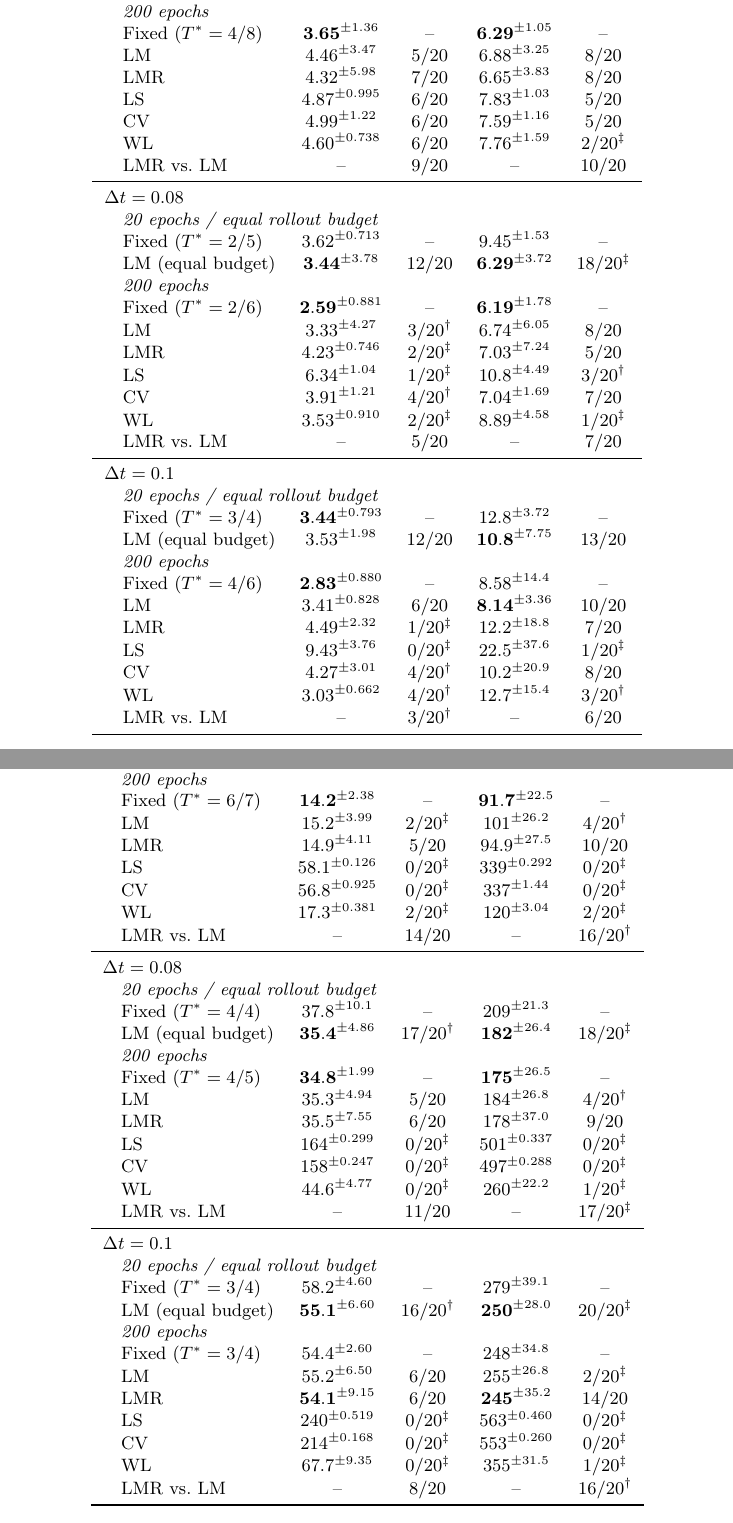
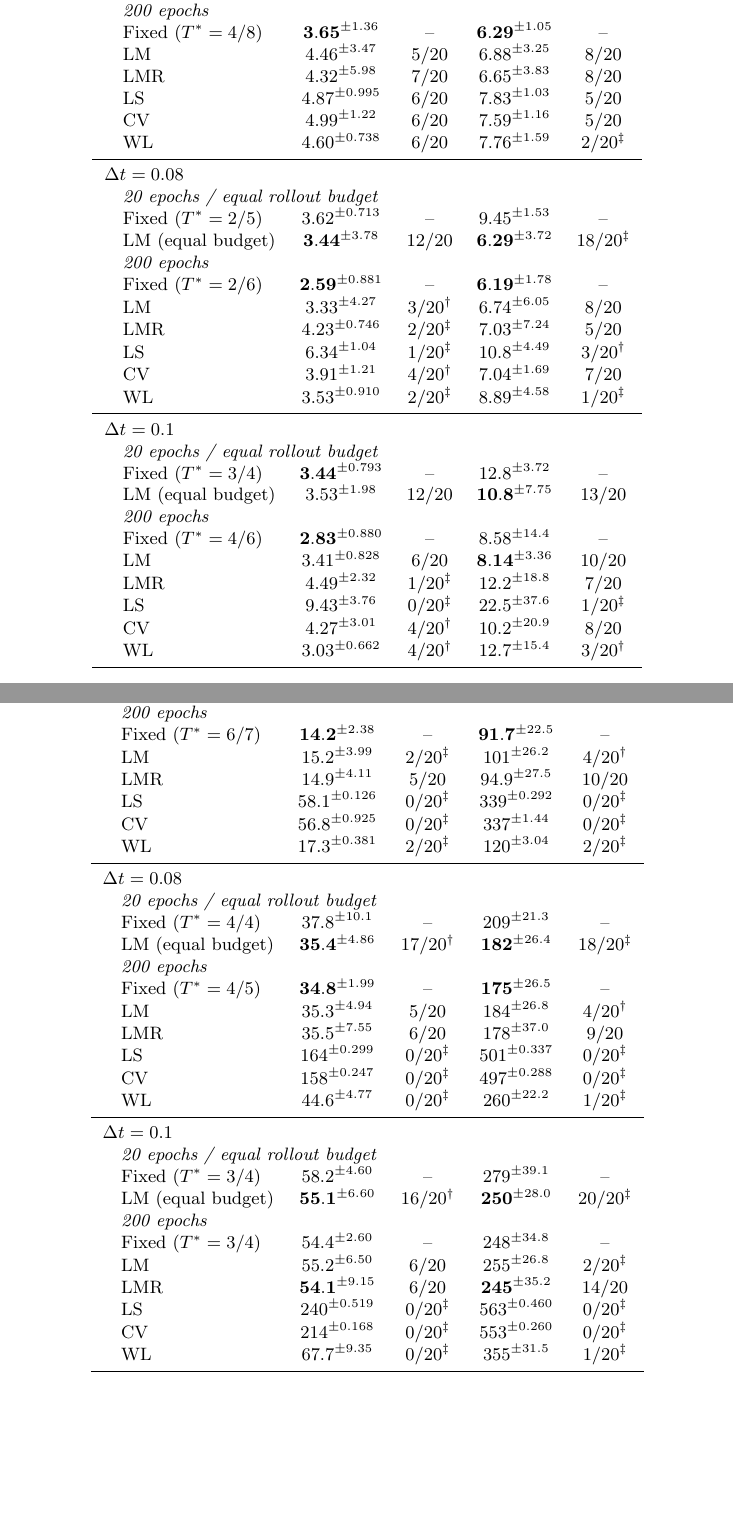
Before and after one commit to lenafiedor/master-thesis, a LaTeX document (main.tex, which reads tables/table_lorenz.tex, tables/table_lorenz96.tex): two parts of pages 23 and 24 of 40, joined at a grey line, cut so that both start at the same text, the shorter picture padded with empty space. Compiled offline with pdfLaTeX.

Commit message:
simplify tables

```diff
--- a/tables/table_lorenz.tex
+++ b/tables/table_lorenz.tex
@@ -20,7 +20,6 @@
     \quad LS & $4.87^{\pm 0.995}$ & 6/20 & $7.83^{\pm 1.03}$ & 5/20 \\
     \quad CV & $4.99^{\pm 1.22}$ & 6/20 & $7.59^{\pm 1.16}$ & 5/20 \\
     \quad WL & $4.60^{\pm 0.738}$ & 6/20 & $7.76^{\pm 1.59}$ & 2/20\textsuperscript{\textdaggerdbl} \\
-    \quad LMR vs.\ LM & -- & 9/20 & -- & 10/20 \\
     \midrule
     \multicolumn{5}{l}{$\Delta t = 0.08$} \\
     \multicolumn{5}{l}{\quad\textit{20 epochs / equal rollout budget}} \\
@@ -33,7 +32,6 @@
     \quad LS & $6.34^{\pm 1.04}$ & 1/20\textsuperscript{\textdaggerdbl} & $10.8^{\pm 4.49}$ & 3/20\textsuperscript{\textdagger} \\
     \quad CV & $3.91^{\pm 1.21}$ & 4/20\textsuperscript{\textdagger} & $7.04^{\pm 1.69}$ & 7/20 \\
     \quad WL & $3.53^{\pm 0.910}$ & 2/20\textsuperscript{\textdaggerdbl} & $8.89^{\pm 4.58}$ & 1/20\textsuperscript{\textdaggerdbl} \\
-    \quad LMR vs.\ LM & -- & 5/20 & -- & 7/20 \\
     \midrule
     \multicolumn{5}{l}{$\Delta t = 0.1$} \\
     \multicolumn{5}{l}{\quad\textit{20 epochs / equal rollout budget}} \\
@@ -46,7 +44,6 @@
     \quad LS & $9.43^{\pm 3.76}$ & 0/20\textsuperscript{\textdaggerdbl} & $22.5^{\pm 37.6}$ & 1/20\textsuperscript{\textdaggerdbl} \\
     \quad CV & $4.27^{\pm 3.01}$ & 4/20\textsuperscript{\textdagger} & $10.2^{\pm 20.9}$ & 8/20 \\
     \quad WL & $3.03^{\pm 0.662}$ & 4/20\textsuperscript{\textdagger} & $12.7^{\pm 15.4}$ & 3/20\textsuperscript{\textdagger} \\
-    \quad LMR vs.\ LM & -- & 3/20\textsuperscript{\textdagger} & -- & 6/20 \\
     \bottomrule
   \end{tabular}
 \end{table}
--- a/tables/table_lorenz96.tex
+++ b/tables/table_lorenz96.tex
@@ -20,7 +20,6 @@
     \quad LS & $58.1^{\pm 0.126}$ & 0/20\textsuperscript{\textdaggerdbl} & $339^{\pm 0.292}$ & 0/20\textsuperscript{\textdaggerdbl} \\
     \quad CV & $56.8^{\pm 0.925}$ & 0/20\textsuperscript{\textdaggerdbl} & $337^{\pm 1.44}$ & 0/20\textsuperscript{\textdaggerdbl} \\
     \quad WL & $17.3^{\pm 0.381}$ & 2/20\textsuperscript{\textdaggerdbl} & $120^{\pm 3.04}$ & 2/20\textsuperscript{\textdaggerdbl} \\
-    \quad LMR vs.\ LM & -- & 14/20 & -- & 16/20\textsuperscript{\textdagger} \\
     \midrule
     \multicolumn{5}{l}{$\Delta t = 0.08$} \\
     \multicolumn{5}{l}{\quad\textit{20 epochs / equal rollout budget}} \\
@@ -33,7 +32,6 @@
     \quad LS & $164^{\pm 0.299}$ & 0/20\textsuperscript{\textdaggerdbl} & $501^{\pm 0.337}$ & 0/20\textsuperscript{\textdaggerdbl} \\
     \quad CV & $158^{\pm 0.247}$ & 0/20\textsuperscript{\textdaggerdbl} & $497^{\pm 0.288}$ & 0/20\textsuperscript{\textdaggerdbl} \\
     \quad WL & $44.6^{\pm 4.77}$ & 0/20\textsuperscript{\textdaggerdbl} & $260^{\pm 22.2}$ & 1/20\textsuperscript{\textdaggerdbl} \\
-    \quad LMR vs.\ LM & -- & 11/20 & -- & 17/20\textsuperscript{\textdaggerdbl} \\
     \midrule
     \multicolumn{5}{l}{$\Delta t = 0.1$} \\
     \multicolumn{5}{l}{\quad\textit{20 epochs / equal rollout budget}} \\
@@ -46,7 +44,6 @@
     \quad LS & $240^{\pm 0.519}$ & 0/20\textsuperscript{\textdaggerdbl} & $563^{\pm 0.460}$ & 0/20\textsuperscript{\textdaggerdbl} \\
     \quad CV & $214^{\pm 0.168}$ & 0/20\textsuperscript{\textdaggerdbl} & $553^{\pm 0.260}$ & 0/20\textsuperscript{\textdaggerdbl} \\
     \quad WL & $67.7^{\pm 9.35}$ & 0/20\textsuperscript{\textdaggerdbl} & $355^{\pm 31.5}$ & 1/20\textsuperscript{\textdaggerdbl} \\
-    \quad LMR vs.\ LM & -- & 8/20 & -- & 16/20\textsuperscript{\textdagger} \\
     \bottomrule
   \end{tabular}
 \end{table}
```
Also changed, not shown: tables/table_rossler.tex (+0 -3 lines), tables/table_rossler_small.tex (+0 -3 lines).
